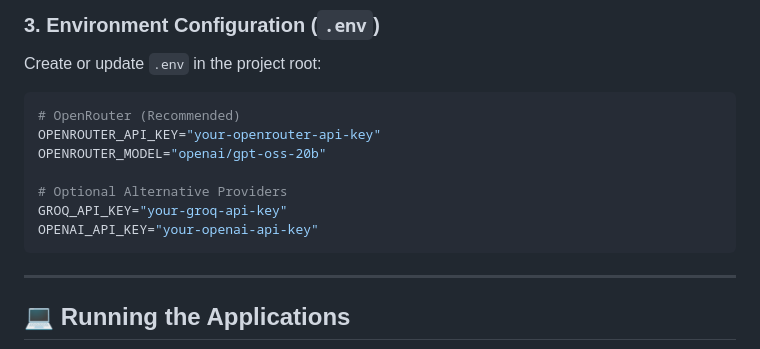
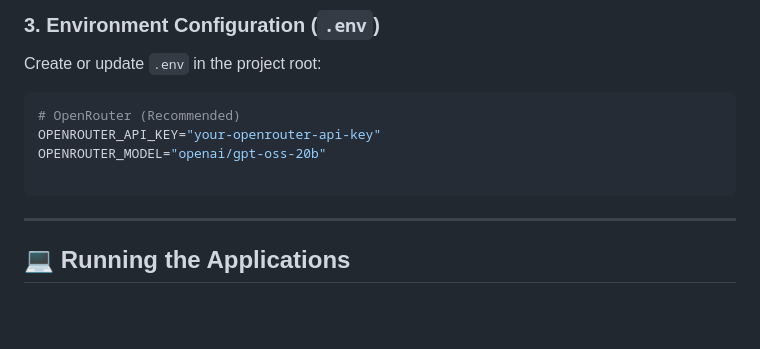
Before and after one commit to KeerthikVarman/chatbot_automation, a Markdown page: README.md, the part around the change. GitHub-like rendering; blank space fills up the shorter version.

````diff
--- a/README.md
+++ b/README.md
@@ -97,9 +97,6 @@ Create or update `.env` in the project root:
 OPENROUTER_API_KEY="your-openrouter-api-key"
 OPENROUTER_MODEL="openai/gpt-oss-20b"
 
-# Optional Alternative Providers
-GROQ_API_KEY="your-groq-api-key"
-OPENAI_API_KEY="your-openai-api-key"
 ```
 
 ---
````
